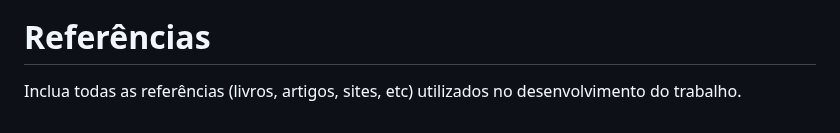
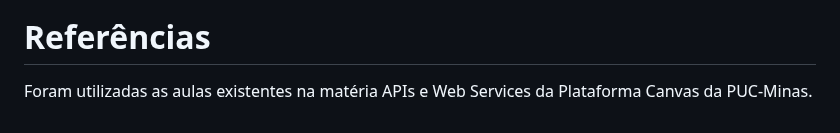
Before and after one commit to ICEI-PUC-Minas-PMV-SI/pmv-si-2024-1-pe6-t1-g2-ibi, a Markdown page: docs/backend-apis.md, the part around the change. Rendered like a GitHub page.

```diff
--- a/docs/backend-apis.md
+++ b/docs/backend-apis.md
@@ -313,4 +313,4 @@ Com o objetivo de evitar problemas físicos e corte de custos, os dados serão a
 
 # Referências
 
-Inclua todas as referências (livros, artigos, sites, etc) utilizados no desenvolvimento do trabalho.
+Foram utilizadas as aulas existentes na matéria APIs e Web Services da Plataforma Canvas da PUC-Minas.
```
